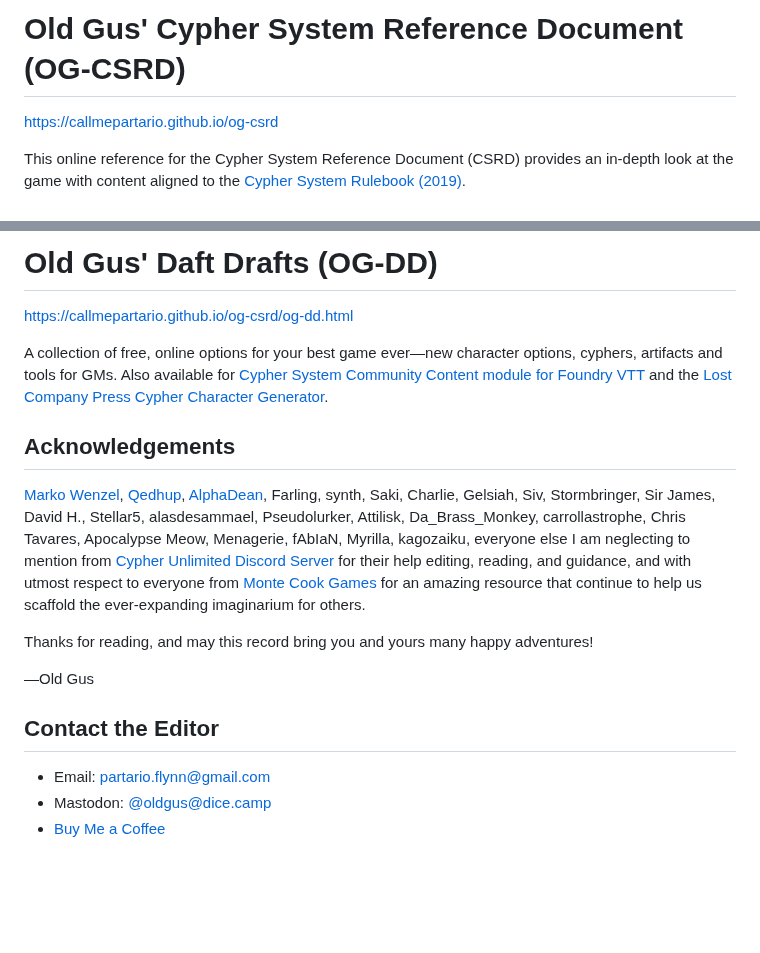
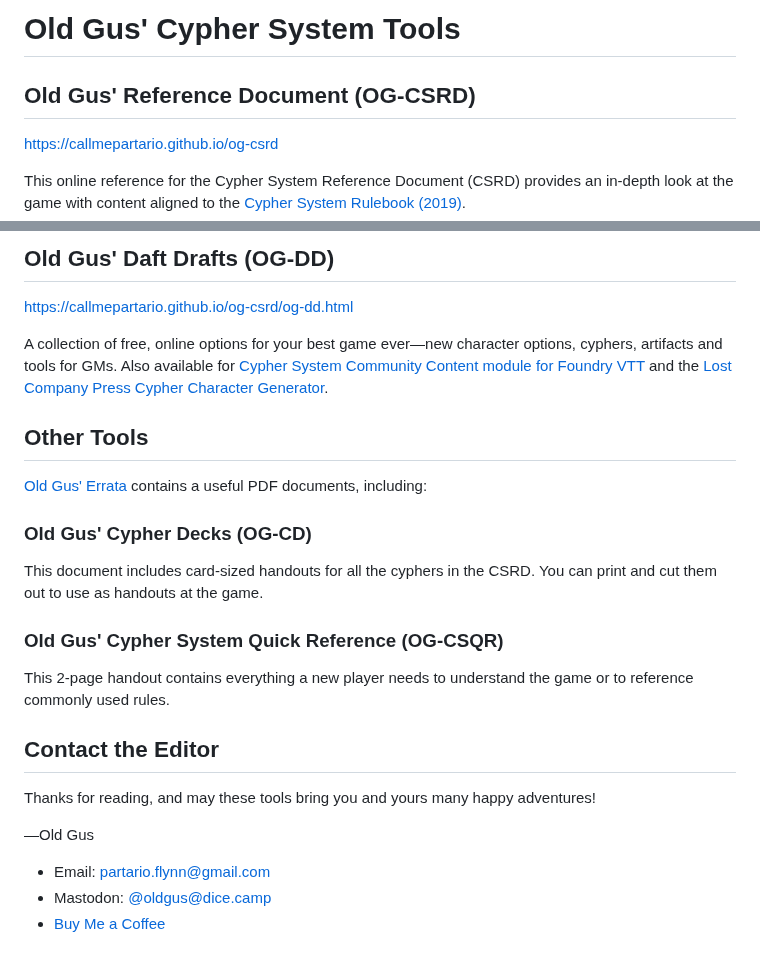
Before and after one commit to callmepartario/og-csrd, a Markdown page: README.md, 2 parts joined by grey strips. Rendered like a GitHub page; blank space fills up the shorter version.

```diff
--- a/README.md
+++ b/README.md
@@ -1,5 +1,7 @@
 
-# Old Gus' Cypher System Reference Document (OG-CSRD)
+# Old Gus' Cypher System Tools
+
+## Old Gus' Reference Document (OG-CSRD)
 
 https://callmepartario.github.io/og-csrd
 
@@ -17,20 +19,27 @@ It's also available as a PDF Download.
 
-# Old Gus' Daft Drafts (OG-DD)
+## Old Gus' Daft Drafts (OG-DD)
 
 https://callmepartario.github.io/og-csrd/og-dd.html
 
 A collection of free, online options for your best game ever—new character options, cyphers, artifacts and tools for GMs. Also available for [Cypher System Community Content module for Foundry VTT](https://foundryvtt.com/packages/cyphersystem-community-module) and the [Lost Company Press Cypher Character Generator](https://lostcompanypress.com/app/cypher_character_generator).
 
 
-## Acknowledgements
+## Other Tools
+[Old Gus' Errata](https://drive.google.com/drive/u/1/folders/1Qv-U43kH066mbaeu9dLNeqmDpsdQW6CW) contains a useful PDF documents, including:
 
-[Marko Wenzel](https://github.com/mrkwnzl/cyphersystem-foundryvtt/), [Qedhup](youtube.com/qedhup), [AlphaDean](https://www.drivethrurpg.com/product_reviews.php?products_id=342942), Farling, synth, Saki, Charlie, Gelsiah, Siv, Stormbringer, Sir James, David H., Stellar5, alasdesammael, Pseudolurker, Attilisk, Da_Brass_Monkey, carrollastrophe, Chris Tavares, Apocalypse Meow, Menagerie, fAbIaN, Myrilla, kagozaiku, everyone else I am neglecting to mention from [Cypher Unlimited Discord Server](https://discord.com/invite/WQYRWhn) for their help editing, reading, and guidance, and with utmost respect to everyone from [Monte Cook Games](https://www.montecookgames.com/) for an amazing resource that continue to help us scaffold the ever-expanding imaginarium for others.
+### Old Gus' Cypher Decks (OG-CD)
 
-Thanks for reading, and may this record bring you and yours many happy adventures!
+This document includes card-sized handouts for all the cyphers in the CSRD. You can print and cut them out to use as handouts at the game.
+
+### Old Gus' Cypher System Quick Reference (OG-CSQR)
+
+This 2-page handout contains everything a new player needs to understand the game or to reference commonly used rules.
+
+## Contact the Editor
+
+Thanks for reading, and may these tools bring you and yours many happy adventures!
 
 —Old Gus
-
-## Contact the Editor
 
 - Email: partario.flynn@gmail.com
 - Mastodon: [@oldgus@dice.camp](https://dice.camp/@oldgus)
```
Also changed, not shown: other parts of README.md (+1 -1 lines).
